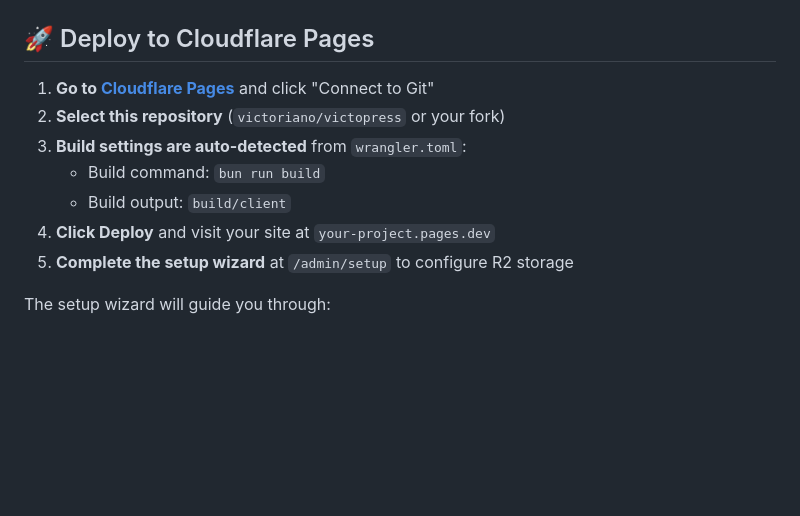
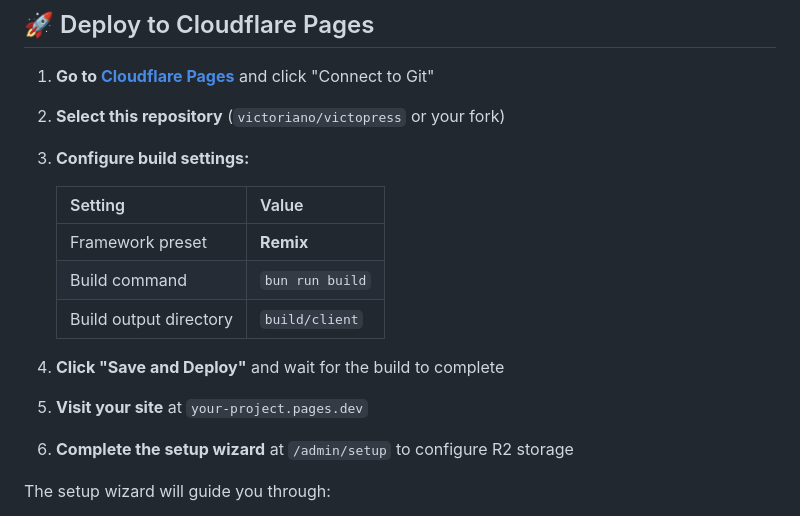
Before and after one commit to victoriano/victopress, a Markdown page: README.md, the part around the change. Drawn GitHub-style; blank space fills up the shorter version.

Commit message:
Update README with detailed Cloudflare Pages build configuration
- Revised deployment instructions to include a table for build settings, specifying the framework preset, build command, and output directory.
- Clarified steps for saving and deploying the project, enhancing the onboarding experience for new users.

```diff
--- a/README.md
+++ b/README.md
@@ -26,11 +26,17 @@ content/
 
 1. **Go to [Cloudflare Pages](https://dash.cloudflare.com/?to=/:account/pages/new/provider/github)** and click "Connect to Git"
 2. **Select this repository** (`victoriano/victopress` or your fork)
-3. **Build settings are auto-detected** from `wrangler.toml`:
-   - Build command: `bun run build`
-   - Build output: `build/client`
-4. **Click Deploy** and visit your site at `your-project.pages.dev`
-5. **Complete the setup wizard** at `/admin/setup` to configure R2 storage
+3. **Configure build settings:**
+
+   | Setting | Value |
+   |---------|-------|
+   | Framework preset | **Remix** |
+   | Build command | `bun run build` |
+   | Build output directory | `build/client` |
+
+4. **Click "Save and Deploy"** and wait for the build to complete
+5. **Visit your site** at `your-project.pages.dev`
+6. **Complete the setup wizard** at `/admin/setup` to configure R2 storage
 
 The setup wizard will guide you through:
 - Creating an API token with the right permissions
```
